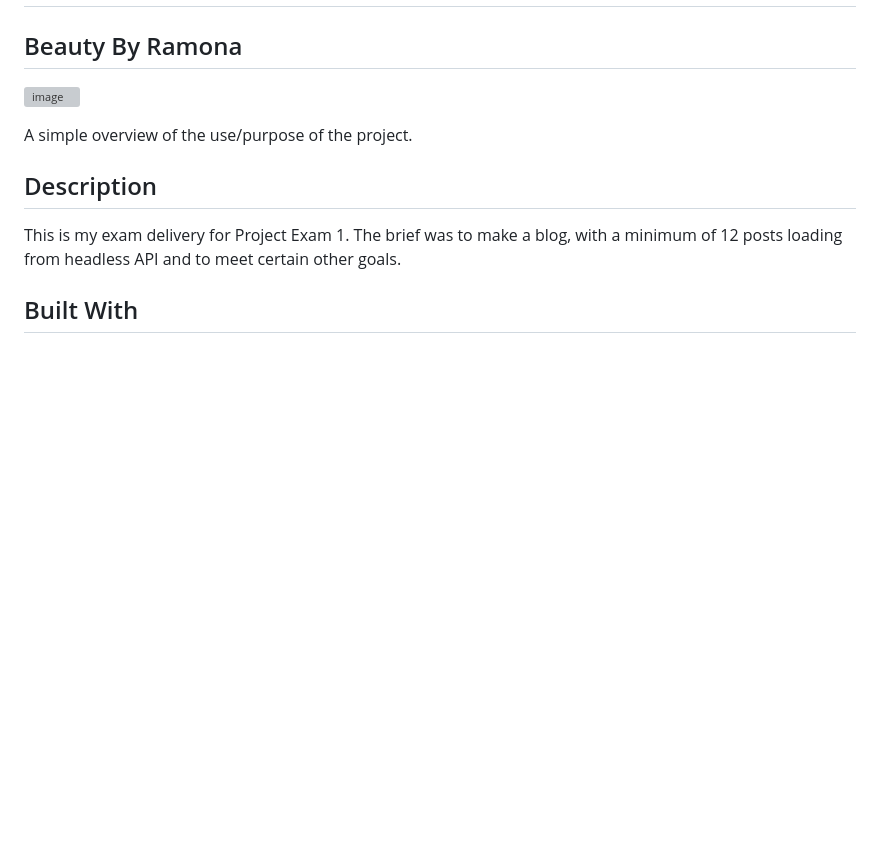
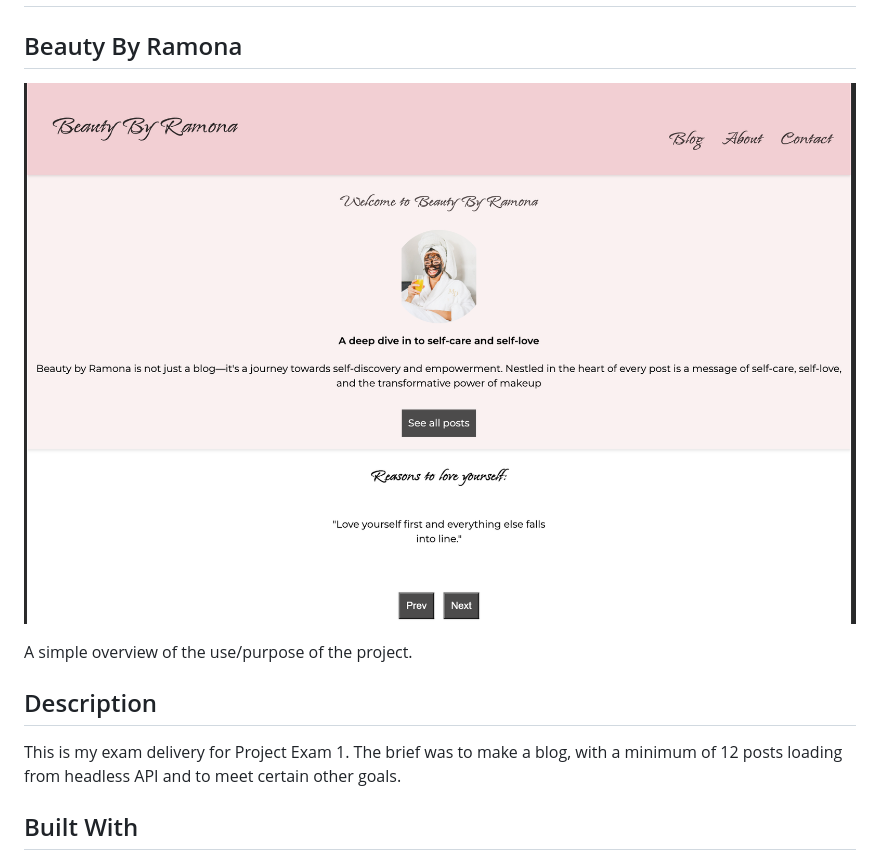
Before and after one commit to Noroff-FEU-Assignments/project-exam-1-RamonaXR, a Markdown page: README.md, the part around the change. Rendered like a GitHub page; pictures changed too: Screenshot 2024-02-26 at 19.50.45.png (added); blank space fills up the shorter version; grey boxes are pictures that could not be loaded.

Commit message:
New screenshot for README.md
I uploaded the wrong screenshot.

```diff
--- a/README.md
+++ b/README.md
@@ -2,7 +2,7 @@
 
 ## Beauty By Ramona
 
-![image](/Screenshot%202024-02-27%20at%2019.27.31.png)
+![image](/Screenshot%202024-02-26%20at%2019.50.45.png)
 
 A simple overview of the use/purpose of the project.
 
```
Also changed, not shown: 1 other file.
